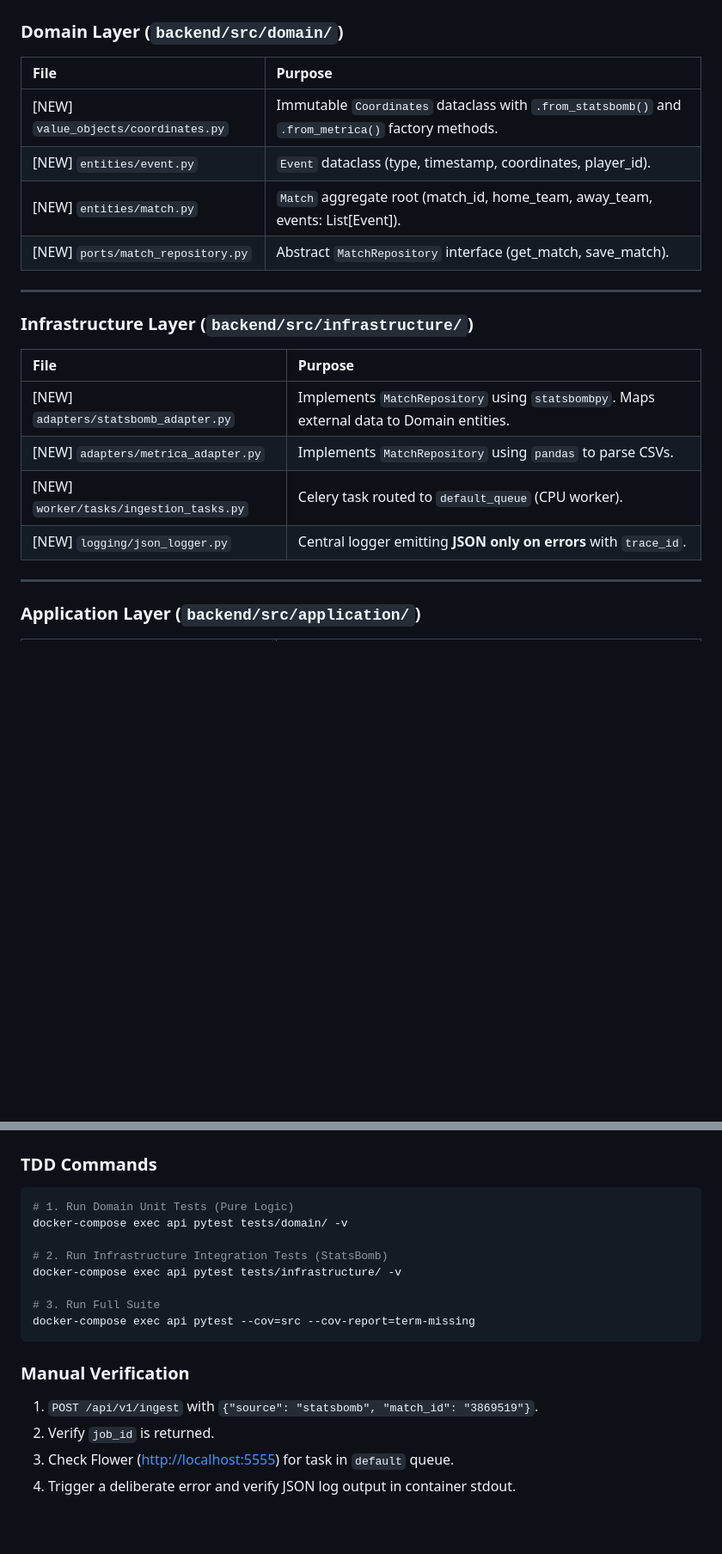
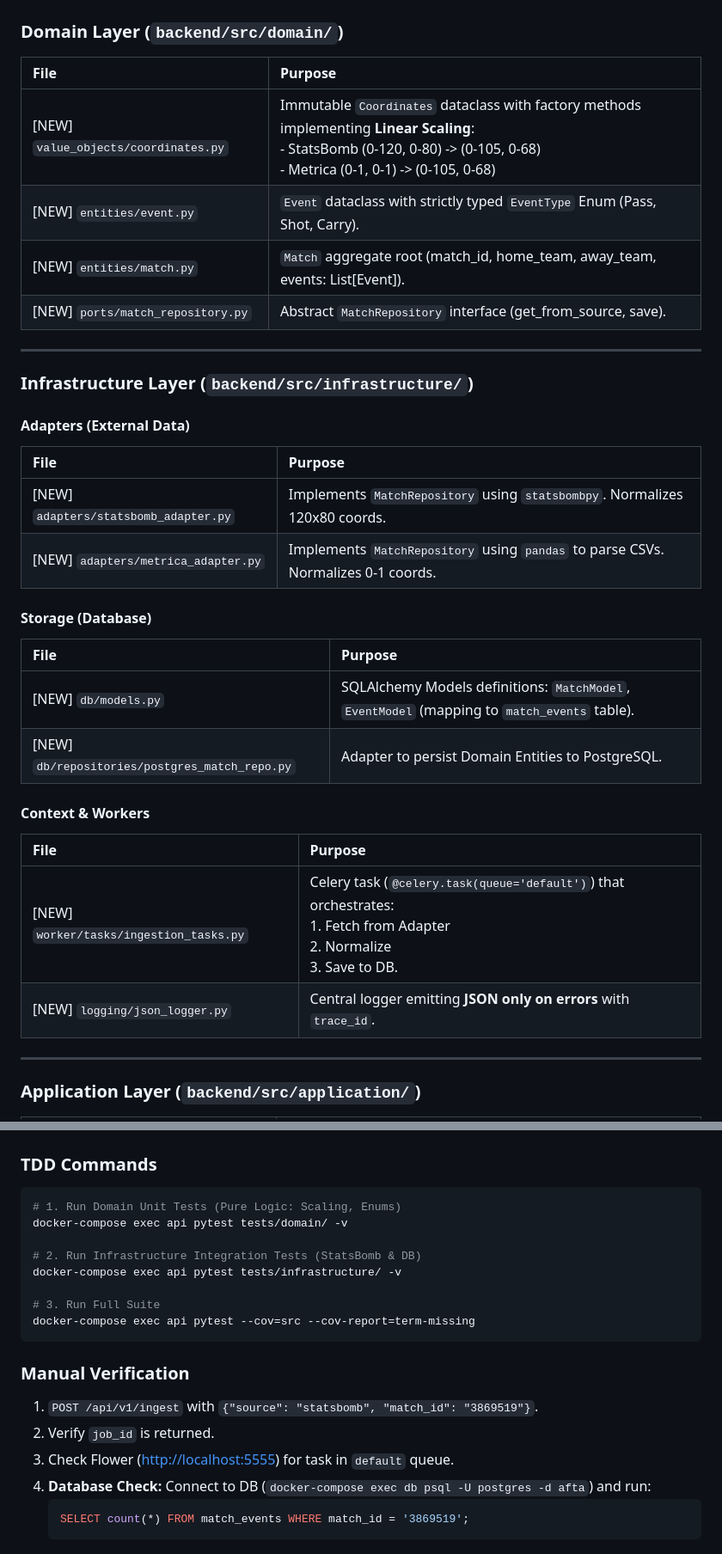
Before and after one commit to leoguanco/afta, a Markdown page: plans/data_ingestion_plan.md, 2 parts joined by grey strips. Shown: that part at 86% size. Drawn GitHub-style; blank space fills up the shorter version.

Commit message:
docs: add data ingestion implementation plan outlining domain, infrastructure, and application layer changes.

````diff
--- a/plans/data_ingestion_plan.md
+++ b/plans/data_ingestion_plan.md
@@ -18,23 +18,37 @@ Implement the **Data Ingestion** module as defined in [data_ingestion_spec.md](.
 
 ### Domain Layer (`backend/src/domain/`)
 
-| File                                 | Purpose                                                                                           |
-| :----------------------------------- | :------------------------------------------------------------------------------------------------ |
-| [NEW] `value_objects/coordinates.py` | Immutable `Coordinates` dataclass with `.from_statsbomb()` and `.from_metrica()` factory methods. |
-| [NEW] `entities/event.py`            | `Event` dataclass (type, timestamp, coordinates, player_id).                                      |
-| [NEW] `entities/match.py`            | `Match` aggregate root (match_id, home_team, away_team, events: List[Event]).                     |
-| [NEW] `ports/match_repository.py`    | Abstract `MatchRepository` interface (get_match, save_match).                                     |
+| File                                 | Purpose                                                                                                                                                                            |
+| :----------------------------------- | :--------------------------------------------------------------------------------------------------------------------------------------------------------------------------------- |
+| [NEW] `value_objects/coordinates.py` | Immutable `Coordinates` dataclass with factory methods implementing **Linear Scaling**: <br> - StatsBomb (0-120, 0-80) -> (0-105, 0-68) <br> - Metrica (0-1, 0-1) -> (0-105, 0-68) |
+| [NEW] `entities/event.py`            | `Event` dataclass with strictly typed `EventType` Enum (Pass, Shot, Carry).                                                                                                        |
+| [NEW] `entities/match.py`            | `Match` aggregate root (match_id, home_team, away_team, events: List[Event]).                                                                                                      |
+| [NEW] `ports/match_repository.py`    | Abstract `MatchRepository` interface (get_from_source, save).                                                                                                                      |
 
 ---
 
 ### Infrastructure Layer (`backend/src/infrastructure/`)
 
-| File                                    | Purpose                                                                                  |
-| :-------------------------------------- | :--------------------------------------------------------------------------------------- |
-| [NEW] `adapters/statsbomb_adapter.py`   | Implements `MatchRepository` using `statsbombpy`. Maps external data to Domain entities. |
-| [NEW] `adapters/metrica_adapter.py`     | Implements `MatchRepository` using `pandas` to parse CSVs.                               |
-| [NEW] `worker/tasks/ingestion_tasks.py` | Celery task routed to `default_queue` (CPU worker).                                      |
-| [NEW] `logging/json_logger.py`          | Central logger emitting **JSON only on errors** with `trace_id`.                         |
+#### Adapters (External Data)
+
+| File                                  | Purpose                                                                           |
+| :------------------------------------ | :-------------------------------------------------------------------------------- |
+| [NEW] `adapters/statsbomb_adapter.py` | Implements `MatchRepository` using `statsbombpy`. Normalizes 120x80 coords.       |
+| [NEW] `adapters/metrica_adapter.py`   | Implements `MatchRepository` using `pandas` to parse CSVs. Normalizes 0-1 coords. |
+
+#### Storage (Database)
+
+| File                                           | Purpose                                                                                      |
+| :--------------------------------------------- | :------------------------------------------------------------------------------------------- |
+| [NEW] `db/models.py`                           | SQLAlchemy Models definitions: `MatchModel`, `EventModel` (mapping to `match_events` table). |
+| [NEW] `db/repositories/postgres_match_repo.py` | Adapter to persist Domain Entities to PostgreSQL.                                            |
+
+#### Context & Workers
+
+| File                                    | Purpose                                                                                                                           |
+| :-------------------------------------- | :-------------------------------------------------------------------------------------------------------------------------------- |
+| [NEW] `worker/tasks/ingestion_tasks.py` | Celery task (`@celery.task(queue='default')`) that orchestrates: <br> 1. Fetch from Adapter <br> 2. Normalize <br> 3. Save to DB. |
+| [NEW] `logging/json_logger.py`          | Central logger emitting **JSON only on errors** with `trace_id`.                                                                  |
 
 ---
 
@@ -63,10 +77,10 @@ Implement the **Data Ingestion** module as defined in [data_ingestion_spec.md](.
 ### TDD Commands
 
 ```bash
-# 1. Run Domain Unit Tests (Pure Logic)
+# 1. Run Domain Unit Tests (Pure Logic: Scaling, Enums)
 docker-compose exec api pytest tests/domain/ -v
 
-# 2. Run Infrastructure Integration Tests (StatsBomb)
+# 2. Run Infrastructure Integration Tests (StatsBomb & DB)
 docker-compose exec api pytest tests/infrastructure/ -v
 
 # 3. Run Full Suite
@@ -78,4 +92,7 @@ docker-compose exec api pytest --cov=src --cov-report=term-missing
 1.  `POST /api/v1/ingest` with `{"source": "statsbomb", "match_id": "3869519"}`.
 2.  Verify `job_id` is returned.
 3.  Check Flower ([http://localhost:5555](http://localhost:5555)) for task in `default` queue.
-4.  Trigger a deliberate error and verify JSON log output in container stdout.
+4.  **Database Check:** Connect to DB (`docker-compose exec db psql -U postgres -d afta`) and run:
+    ```sql
+    SELECT count(*) FROM match_events WHERE match_id = '3869519';
+    ```
````
